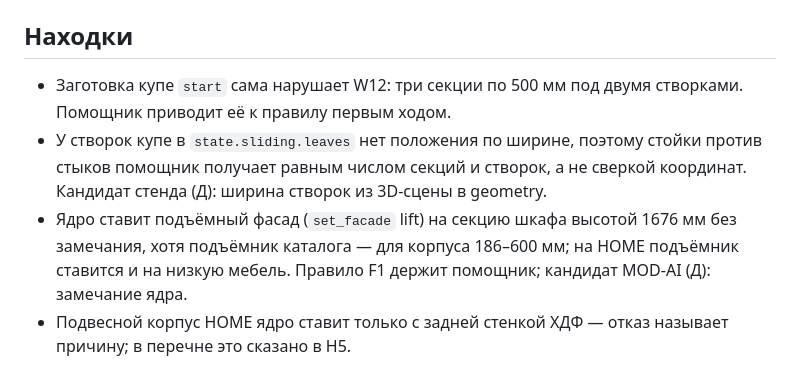
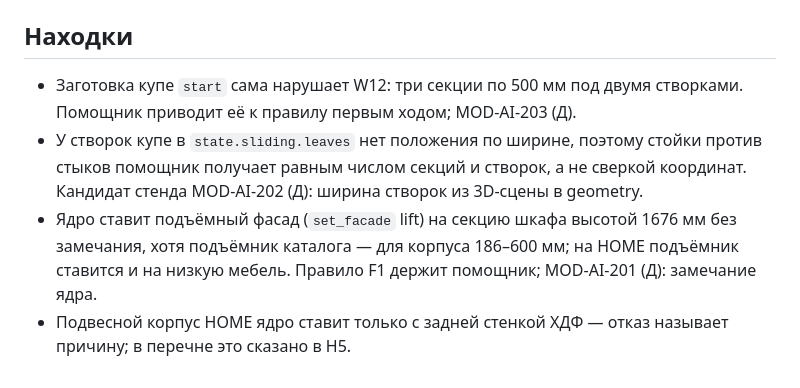
Before and after one commit to proc2010-Claude/modulero-ai, a Markdown page: docs/reports/2026-10-29-ergonomics-revision.md, the part around the change. GitHub-like rendering.

```diff
--- a/docs/reports/2026-10-29-ergonomics-revision.md
+++ b/docs/reports/2026-10-29-ergonomics-revision.md
@@ -29,7 +29,7 @@
 
 ## Находки
 
-- Заготовка купе `start` сама нарушает W12: три секции по 500 мм под двумя створками. Помощник приводит её к правилу первым ходом.
-- У створок купе в `state.sliding.leaves` нет положения по ширине, поэтому стойки против стыков помощник получает равным числом секций и створок, а не сверкой координат. Кандидат стенда (Д): ширина створок из 3D-сцены в geometry.
-- Ядро ставит подъёмный фасад (`set_facade` lift) на секцию шкафа высотой 1676 мм без замечания, хотя подъёмник каталога — для корпуса 186–600 мм; на HOME подъёмник ставится и на низкую мебель. Правило F1 держит помощник; кандидат MOD-AI (Д): замечание ядра.
+- Заготовка купе `start` сама нарушает W12: три секции по 500 мм под двумя створками. Помощник приводит её к правилу первым ходом; MOD-AI-203 (Д).
+- У створок купе в `state.sliding.leaves` нет положения по ширине, поэтому стойки против стыков помощник получает равным числом секций и створок, а не сверкой координат. Кандидат стенда MOD-AI-202 (Д): ширина створок из 3D-сцены в geometry.
+- Ядро ставит подъёмный фасад (`set_facade` lift) на секцию шкафа высотой 1676 мм без замечания, хотя подъёмник каталога — для корпуса 186–600 мм; на HOME подъёмник ставится и на низкую мебель. Правило F1 держит помощник; MOD-AI-201 (Д): замечание ядра.
 - Подвесной корпус HOME ядро ставит только с задней стенкой ХДФ — отказ называет причину; в перечне это сказано в H5.
```
Also changed, not shown: docs/ergonomics/REVIEW.md (+3 -3 lines).
